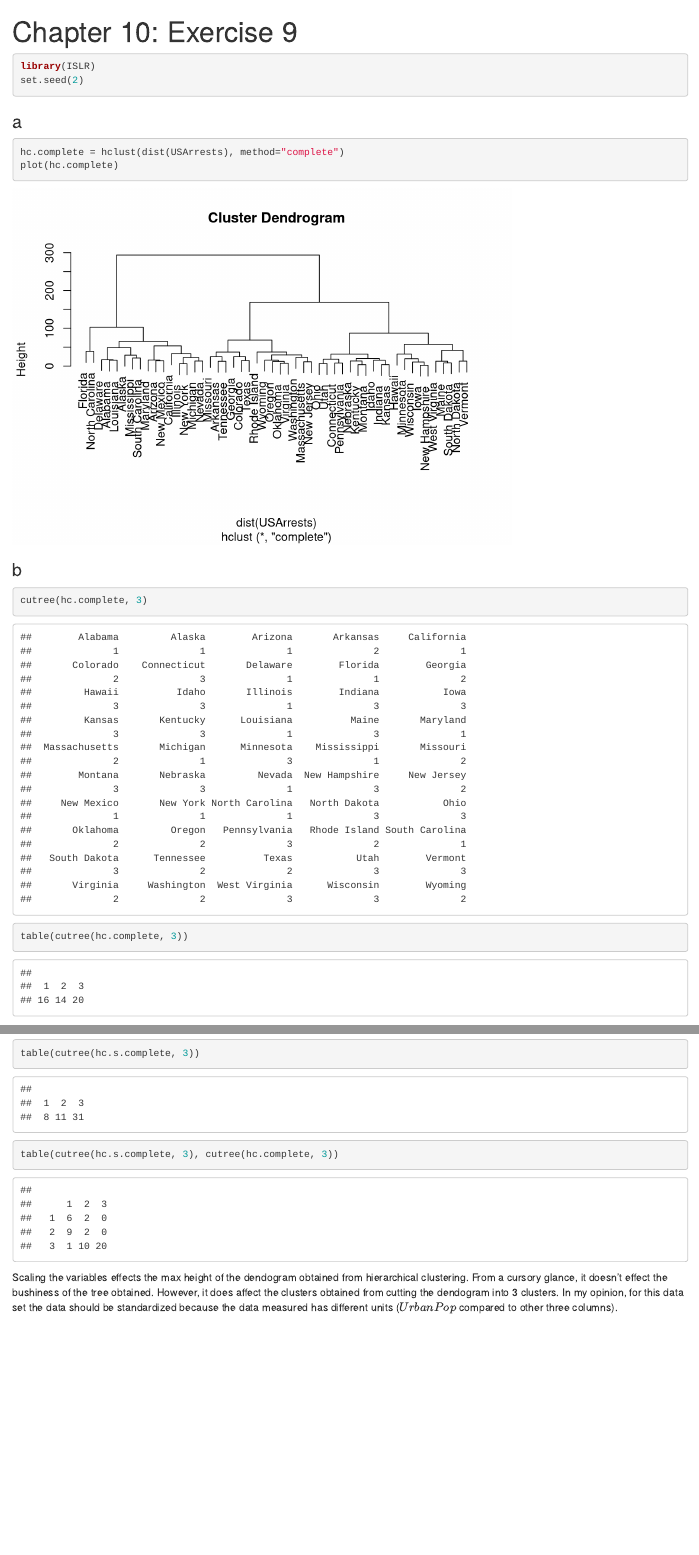
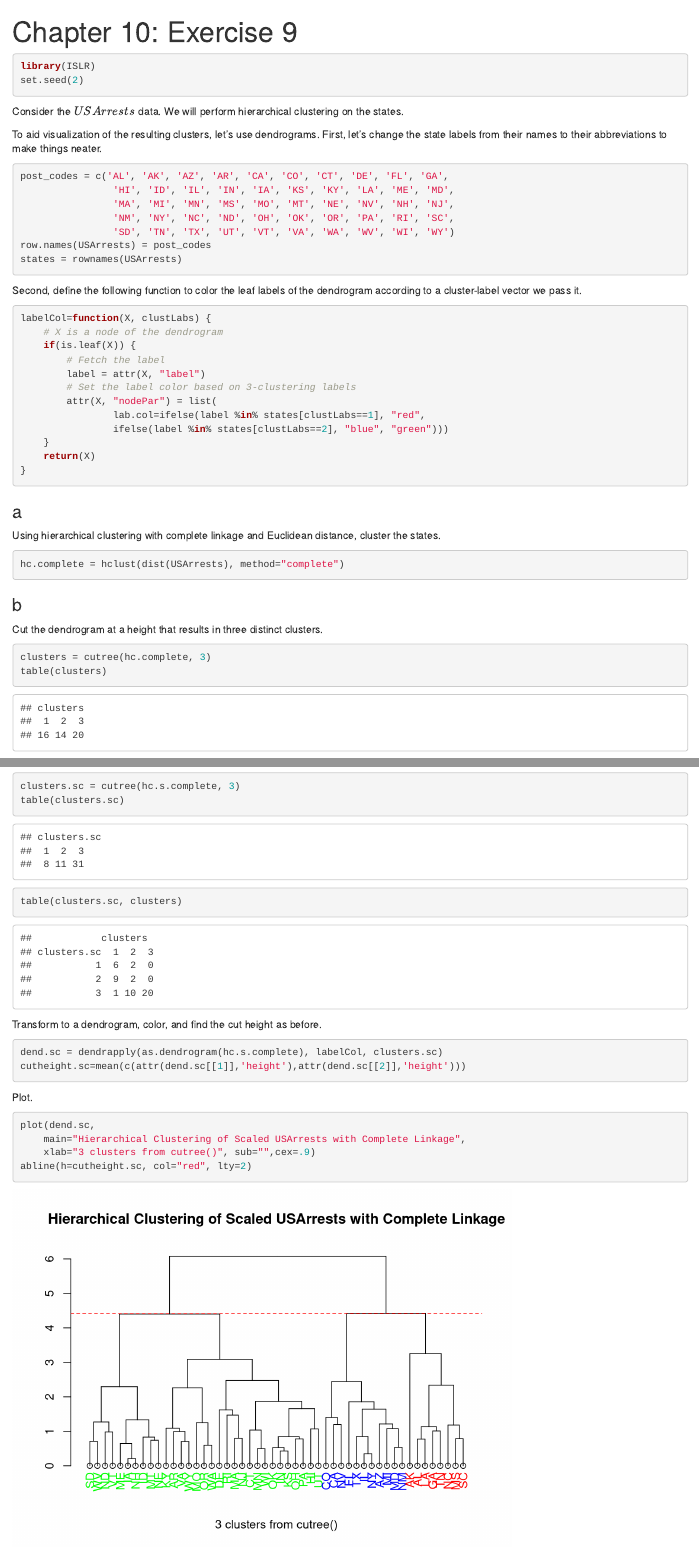
Before and after one commit to asadoughi/stat-learning, an R Markdown document (ch10/9.Rmd): the page in a window 1100 px wide, from its top, and a second part further down, joined at a grey line. Rendered offline with R 4.5, knitr and Pandoc, with nearby package versions.

Commit message:
Improve visualization and discuss scaling the data

````diff
--- a/ch10/9.Rmd
+++ b/ch10/9.Rmd
@@ -8,13 +8,54 @@ library(ISLR)
 set.seed(2)
 ```
 
+Consider the $USArrests$ data. We will perform hierarchical clustering on the
+states.
+
+To aid visualization of the resulting clusters, let's use dendrograms. First,
+let's change the state labels from their names to their abbreviations to make
+things neater.
+
+```{r}
+post_codes = c('AL', 'AK', 'AZ', 'AR', 'CA', 'CO', 'CT', 'DE', 'FL', 'GA',
+				'HI', 'ID', 'IL', 'IN', 'IA', 'KS', 'KY', 'LA', 'ME', 'MD',
+				'MA', 'MI', 'MN', 'MS', 'MO', 'MT', 'NE', 'NV', 'NH', 'NJ',
+				'NM', 'NY', 'NC', 'ND', 'OH', 'OK', 'OR', 'PA', 'RI', 'SC',
+				'SD', 'TN', 'TX', 'UT', 'VT', 'VA', 'WA', 'WV', 'WI', 'WY')
+row.names(USArrests) = post_codes
+states = rownames(USArrests)
+```
+
+Second, define the following function to color the leaf labels of the dendrogram
+according to a cluster-label vector we pass it.
+
+```{r}
+labelCol=function(X, clustLabs) {
+	# X is a node of the dendrogram
+	if(is.leaf(X)) {
+		# Fetch the label
+		label = attr(X, "label")
+		# Set the label color based on 3-clustering labels
+		attr(X, "nodePar") = list(
+				lab.col=ifelse(label %in% states[clustLabs==1], "red",
+				ifelse(label %in% states[clustLabs==2], "blue", "green")))
+	}
+	return(X)
+}
+```
+
 ### a
+
+Using hierarchical clustering with complete linkage and Euclidean distance,
+cluster the states.
+
 ```{r}
 hc.complete = hclust(dist(USArrests), method="complete")
-plot(hc.complete)
 ```
 
 ### b
+
+Cut the dendrogram at a height that results in three distinct clusters.
+
 ```{r}
-cutree(hc.complete, 3)
-table(cutree(hc.complete, 3))
+clusters = cutree(hc.complete, 3)
+table(clusters)
@@ -33,9 +97,19 @@ cutree(hc.s.complete, 3)
-table(cutree(hc.s.complete, 3))
-table(cutree(hc.s.complete, 3), cutree(hc.complete, 3))
+clusters.sc = cutree(hc.s.complete, 3)
+table(clusters.sc)
+table(clusters.sc, clusters)
 ```
-Scaling the variables effects the max height of the dendogram obtained from
-hierarchical clustering. From a cursory glance, it doesn't effect the bushiness
-of the tree obtained. However, it does affect the clusters obtained from cutting
-the dendogram into 3 clusters. In my opinion, for this data set the data should
-be standardized because the data measured has different units ($UrbanPop$
-compared to other three columns).
+
+Transform to a dendrogram, color, and find the cut height as before.
+
+```{r}
+dend.sc = dendrapply(as.dendrogram(hc.s.complete), labelCol, clusters.sc)
+cutheight.sc=mean(c(attr(dend.sc[[1]],'height'),attr(dend.sc[[2]],'height')))
+```
+
+Plot.
+
+```{r}
+plot(dend.sc,
+	main="Hierarchical Clustering of Scaled USArrests with Complete Linkage",
+	xlab="3 clusters from cutree()", sub="",cex=.9)
+abline(h=cutheight.sc, col="red", lty=2)
````
Also changed, not shown: ch10/9.html, ch10/9.Rmd (40 more changed lines).
